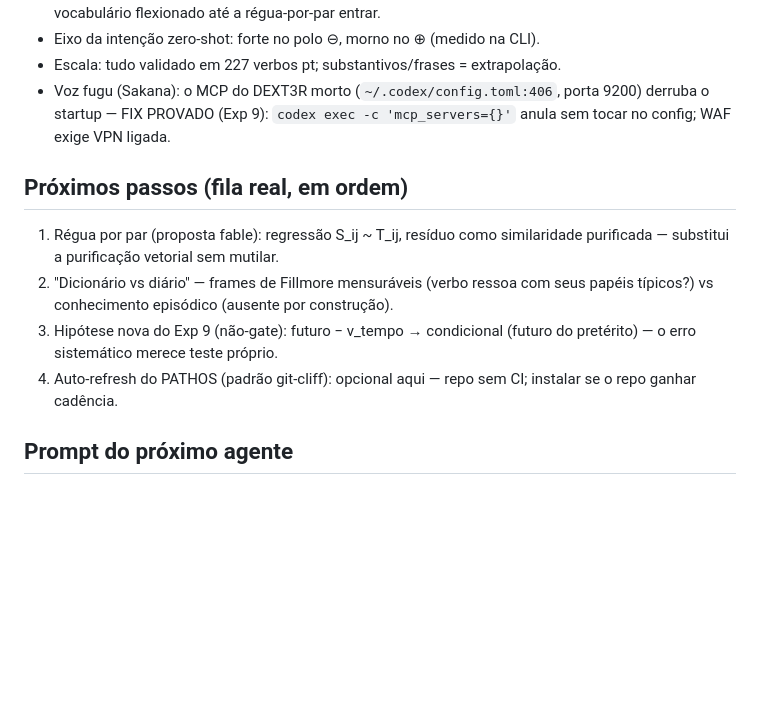
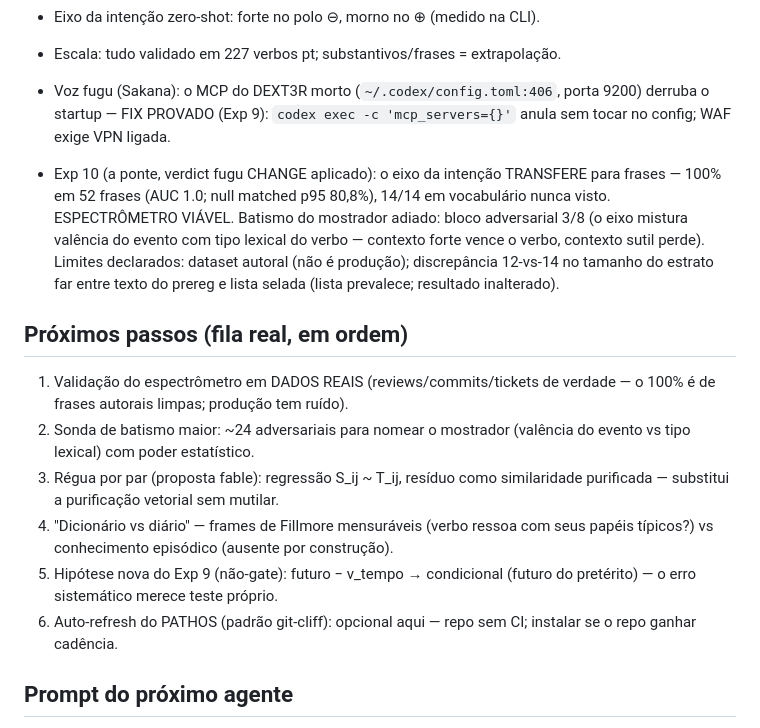
Before and after one commit to maxkle1nz/synt0ny, a Markdown page: PATHOS.md, the part around the change. GitHub-like rendering; blank space fills up the shorter version.

Commit message:
PATHOS: record Exp 10 bridge result and reorder the queue

```diff
--- a/PATHOS.md
+++ b/PATHOS.md
@@ -63,14 +63,27 @@ o método é o produto tanto quanto os resultados.
   9200) derruba o startup — FIX PROVADO (Exp 9): `codex exec -c
   'mcp_servers={}'` anula sem tocar no config; WAF exige VPN ligada.
 
+- Exp 10 (a ponte, verdict fugu CHANGE aplicado): o eixo da intenção TRANSFERE
+  para frases — 100% em 52 frases (AUC 1.0; null matched p95 80,8%), 14/14 em
+  vocabulário nunca visto. ESPECTRÔMETRO VIÁVEL. Batismo do mostrador adiado:
+  bloco adversarial 3/8 (o eixo mistura valência do evento com tipo lexical do
+  verbo — contexto forte vence o verbo, contexto sutil perde). Limites
+  declarados: dataset autoral (não é produção); discrepância 12-vs-14 no
+  tamanho do estrato far entre texto do prereg e lista selada (lista prevalece;
+  resultado inalterado).
+
 ## Próximos passos (fila real, em ordem)
-1. Régua por par (proposta fable): regressão S_ij ~ T_ij, resíduo como
+1. Validação do espectrômetro em DADOS REAIS (reviews/commits/tickets de
+   verdade — o 100% é de frases autorais limpas; produção tem ruído).
+2. Sonda de batismo maior: ~24 adversariais para nomear o mostrador
+   (valência do evento vs tipo lexical) com poder estatístico.
+3. Régua por par (proposta fable): regressão S_ij ~ T_ij, resíduo como
    similaridade purificada — substitui a purificação vetorial sem mutilar.
-2. "Dicionário vs diário" — frames de Fillmore mensuráveis (verbo ressoa com
+4. "Dicionário vs diário" — frames de Fillmore mensuráveis (verbo ressoa com
    seus papéis típicos?) vs conhecimento episódico (ausente por construção).
-3. Hipótese nova do Exp 9 (não-gate): futuro − v_tempo → condicional (futuro
+5. Hipótese nova do Exp 9 (não-gate): futuro − v_tempo → condicional (futuro
    do pretérito) — o erro sistemático merece teste próprio.
-4. Auto-refresh do PATHOS (padrão git-cliff): opcional aqui — repo sem CI;
+6. Auto-refresh do PATHOS (padrão git-cliff): opcional aqui — repo sem CI;
    instalar se o repo ganhar cadência.
 
 ## Prompt do próximo agente
```
